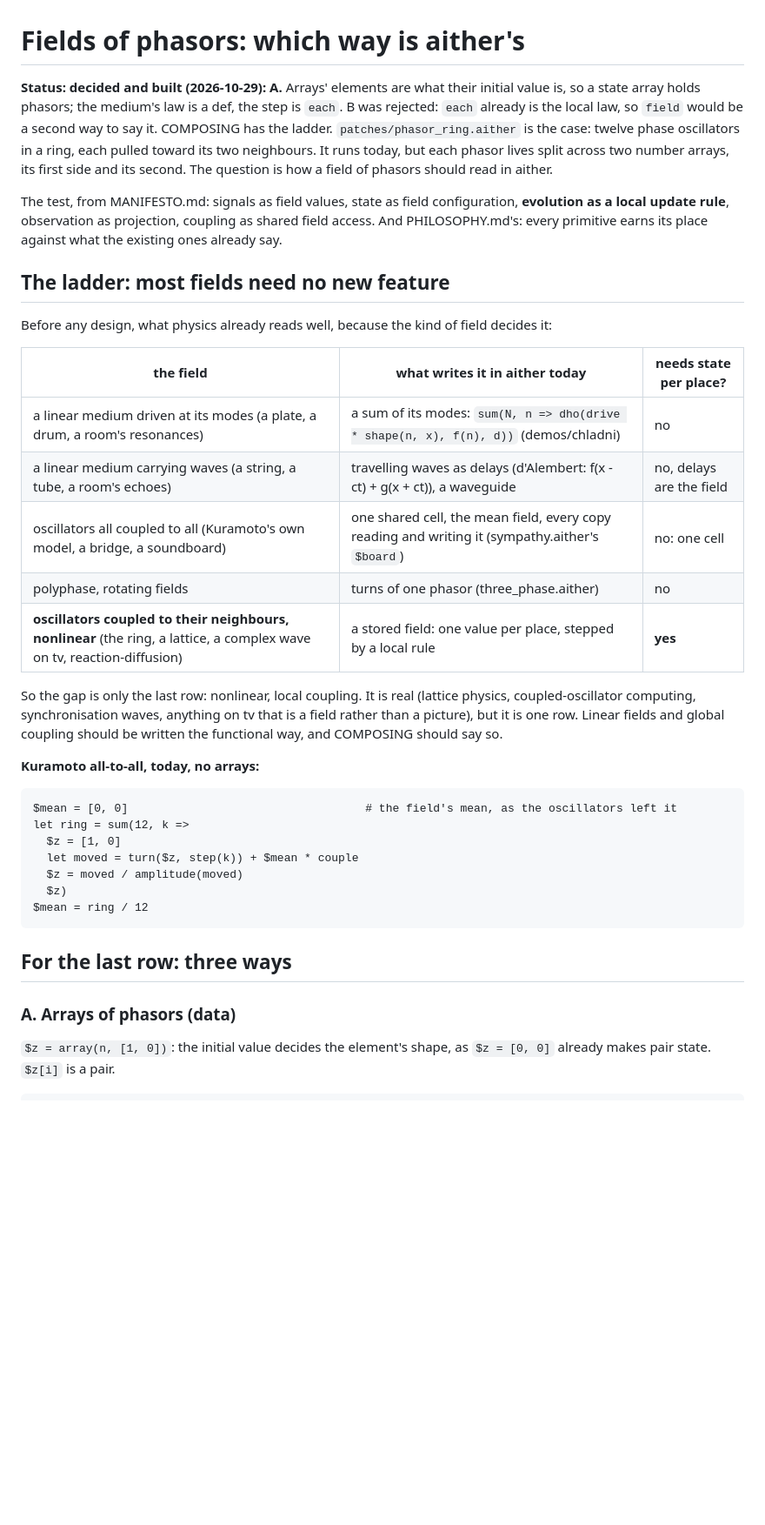
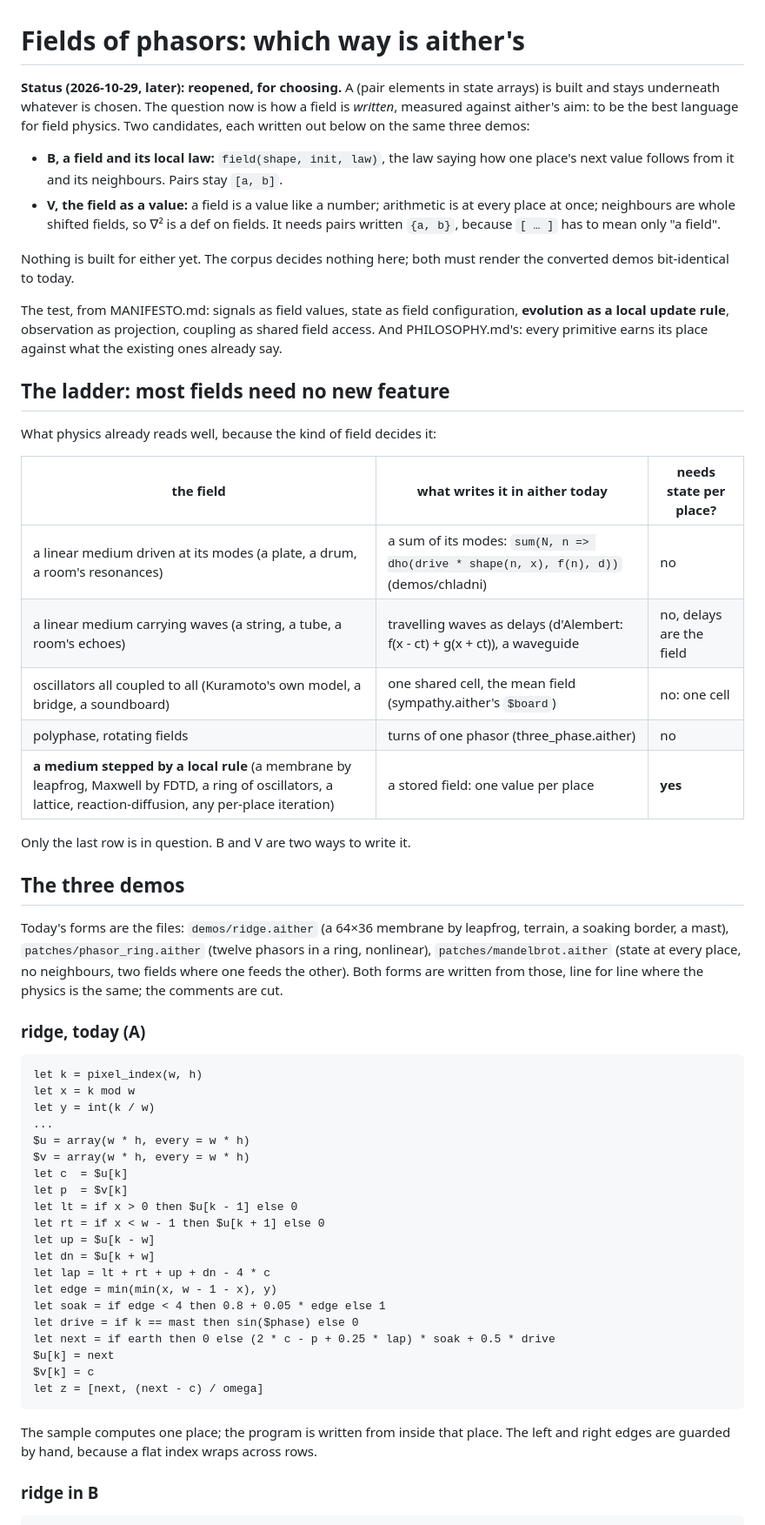
Before and after one commit to rolandnsharp/aitherLang, a Markdown page: notes/fields-2026-10-29.md, the part around one of its changes. Shown at 87% size. Drawn GitHub-style; blank space fills up the shorter version.

Commit message:
notes: fields, B (a law) against V (fields as values, {x, y} pairs), on three demos
Co-Authored-By: Claude Opus 5.5 <noreply@anthropic.com>

````diff
--- a/notes/fields-2026-10-29.md
+++ b/notes/fields-2026-10-29.md
@@ -1,10 +1,21 @@
 # Fields of phasors: which way is aither's
 
-**Status: decided and built (2026-10-29): A.** Arrays' elements are what their initial value is, so a state array holds phasors; the medium's law is a def, the step is `each`. B was rejected: `each` already is the local law, so `field` would be a second way to say it. COMPOSING has the ladder.
-`patches/phasor_ring.aither` is the case: twelve phase oscillators in a
-ring, each pulled toward its two neighbours. It runs today, but each
-phasor lives split across two number arrays, its first side and its
-second. The question is how a field of phasors should read in aither.
+**Status (2026-10-29, later): reopened, for choosing.** A (pair elements
+in state arrays) is built and stays underneath whatever is chosen. The
+question now is how a field is *written*, measured against aither's aim:
+to be the best language for field physics. Two candidates, each written
+out below on the same three demos:
+
+- **B, a field and its local law:** `field(shape, init, law)`, the law
+  saying how one place's next value follows from it and its neighbours.
+  Pairs stay `[a, b]`.
+- **V, the field as a value:** a field is a value like a number;
+  arithmetic is at every place at once; neighbours are whole shifted
+  fields, so ∇² is a def on fields. It needs pairs written `{a, b}`,
+  because `[ … ]` has to mean only "a field".
+
+Nothing is built for either yet. The corpus decides nothing here; both
+must render the converted demos bit-identical to today.
 
 The test, from MANIFESTO.md: signals as field values, state as field
 configuration, **evolution as a local update rule**, observation as
@@ -13,40 +24,56 @@ primitive earns its place against what the existing ones already say.
 
 ## The ladder: most fields need no new feature
 
-Before any design, what physics already reads well, because the kind of
-field decides it:
+What physics already reads well, because the kind of field decides it:
 
 | the field | what writes it in aither today | needs state per place? |
 |---|---|---|
 | a linear medium driven at its modes (a plate, a drum, a room's resonances) | a sum of its modes: `sum(N, n => dho(drive * shape(n, x), f(n), d))` (demos/chladni) | no |
 | a linear medium carrying waves (a string, a tube, a room's echoes) | travelling waves as delays (d'Alembert: f(x - ct) + g(x + ct)), a waveguide | no, delays are the field |
-| oscillators all coupled to all (Kuramoto's own model, a bridge, a soundboard) | one shared cell, the mean field, every copy reading and writing it (sympathy.aither's `$board`) | no: one cell |
+| oscillators all coupled to all (Kuramoto's own model, a bridge, a soundboard) | one shared cell, the mean field (sympathy.aither's `$board`) | no: one cell |
 | polyphase, rotating fields | turns of one phasor (three_phase.aither) | no |
-| **oscillators coupled to their neighbours, nonlinear** (the ring, a lattice, a complex wave on tv, reaction-diffusion) | a stored field: one value per place, stepped by a local rule | **yes** |
+| **a medium stepped by a local rule** (a membrane by leapfrog, Maxwell by FDTD, a ring of oscillators, a lattice, reaction-diffusion, any per-place iteration) | a stored field: one value per place | **yes** |
 
-So the gap is only the last row: nonlinear, local coupling. It is real
-(lattice physics, coupled-oscillator computing, synchronisation waves,
-anything on tv that is a field rather than a picture), but it is one
-row. Linear fields and global coupling should be written the functional
-way, and COMPOSING should say so.
+Only the last row is in question. B and V are two ways to write it.
 
-**Kuramoto all-to-all, today, no arrays:**
+## The three demos
+
+Today's forms are the files: `demos/ridge.aither` (a 64×36 membrane by
+leapfrog, terrain, a soaking border, a mast), `patches/phasor_ring.aither`
+(twelve phasors in a ring, nonlinear), `patches/mandelbrot.aither` (state
+at every place, no neighbours, two fields where one feeds the other).
+Both forms are written from those, line for line where the physics is the
+same; the comments are cut.
+
+### ridge, today (A)
 
 ```
-$mean = [0, 0]                                   # the field's mean, as the oscillators left it
-let ring = sum(12, k =>
-  $z = [1, 0]
-  let moved = turn($z, step(k)) + $mean * couple
-  $z = moved / amplitude(moved)
-  $z)
-$mean = ring / 12
+let k = pixel_index(w, h)
+let x = k mod w
+let y = int(k / w)
+...
+$u = array(w * h, every = w * h)
+$v = array(w * h, every = w * h)
+let c  = $u[k]
+let p  = $v[k]
+let lt = if x > 0 then $u[k - 1] else 0
+let rt = if x < w - 1 then $u[k + 1] else 0
+let up = $u[k - w]
+let dn = $u[k + w]
+let lap = lt + rt + up + dn - 4 * c
+let edge = min(min(x, w - 1 - x), y)
+let soak = if edge < 4 then 0.8 + 0.05 * edge else 1
+let drive = if k == mast then sin($phase) else 0
+let next = if earth then 0 else (2 * c - p + 0.25 * lap) * soak + 0.5 * drive
+$u[k] = next
+$v[k] = c
+let z = [next, (next - c) / omega]
 ```
 
-## For the last row: three ways
+The sample computes one place; the program is written from inside that
+place. The left and right edges are guarded by hand, because a flat index
+wraps across rows.
 
-### A. Arrays of phasors (data)
-
-`$z = array(n, [1, 0])`: the initial value decides the element's shape,
-as `$z = [0, 0]` already makes pair state. `$z[i]` is a pair.
+### ridge in B
 
 ```
````
Also changed, not shown: other parts of notes/fields-2026-10-29.md (+163 -49 lines).
